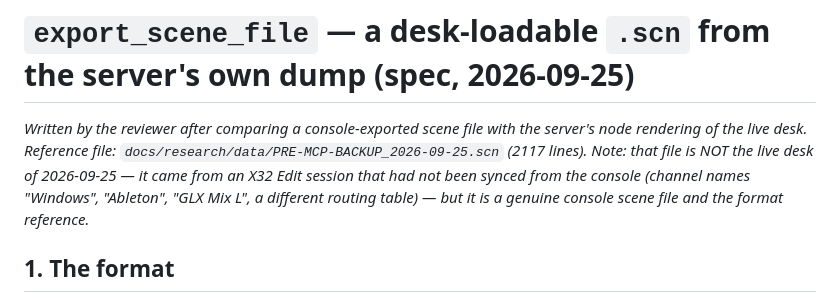
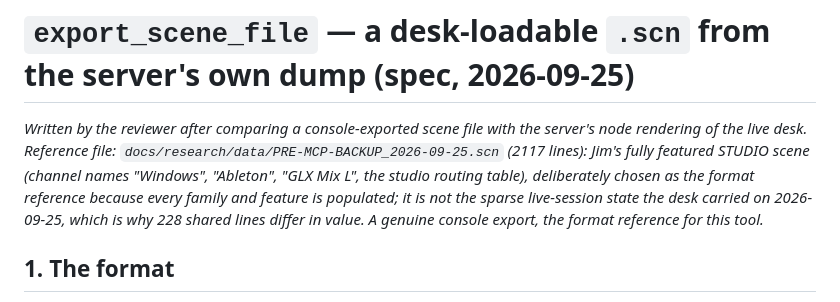
Before and after one commit to jimb-cc/x32-mcp, a Markdown page: docs/SCENE_EXPORT_TOOL.md, the part around the change. GitHub-like rendering.

Commit message:
docs: the reference .scn is Jim's fully featured studio scene, not an unsynced export
Co-Authored-By: Claude Fable 5.1 <noreply@anthropic.com>

```diff
--- a/docs/SCENE_EXPORT_TOOL.md
+++ b/docs/SCENE_EXPORT_TOOL.md
@@ -1,9 +1,10 @@
 # `export_scene_file` — a desk-loadable `.scn` from the server's own dump (spec, 2026-09-25)
 
 *Written by the reviewer after comparing a console-exported scene file with the server's node rendering of the live desk.
-Reference file: `docs/research/data/PRE-MCP-BACKUP_2026-09-25.scn` (2117 lines). Note: that file is NOT the live desk of
-2026-09-25 — it came from an X32 Edit session that had not been synced from the console (channel names "Windows",
-"Ableton", "GLX Mix L", a different routing table) — but it is a genuine console scene file and the format reference.*
+Reference file: `docs/research/data/PRE-MCP-BACKUP_2026-09-25.scn` (2117 lines): Jim's fully featured STUDIO scene
+(channel names "Windows", "Ableton", "GLX Mix L", the studio routing table), deliberately chosen as the format reference
+because every family and feature is populated; it is not the sparse live-session state the desk carried on 2026-09-25, which
+is why 228 shared lines differ in value. A genuine console export, the format reference for this tool.*
 
 ## 1. The format
 
```
